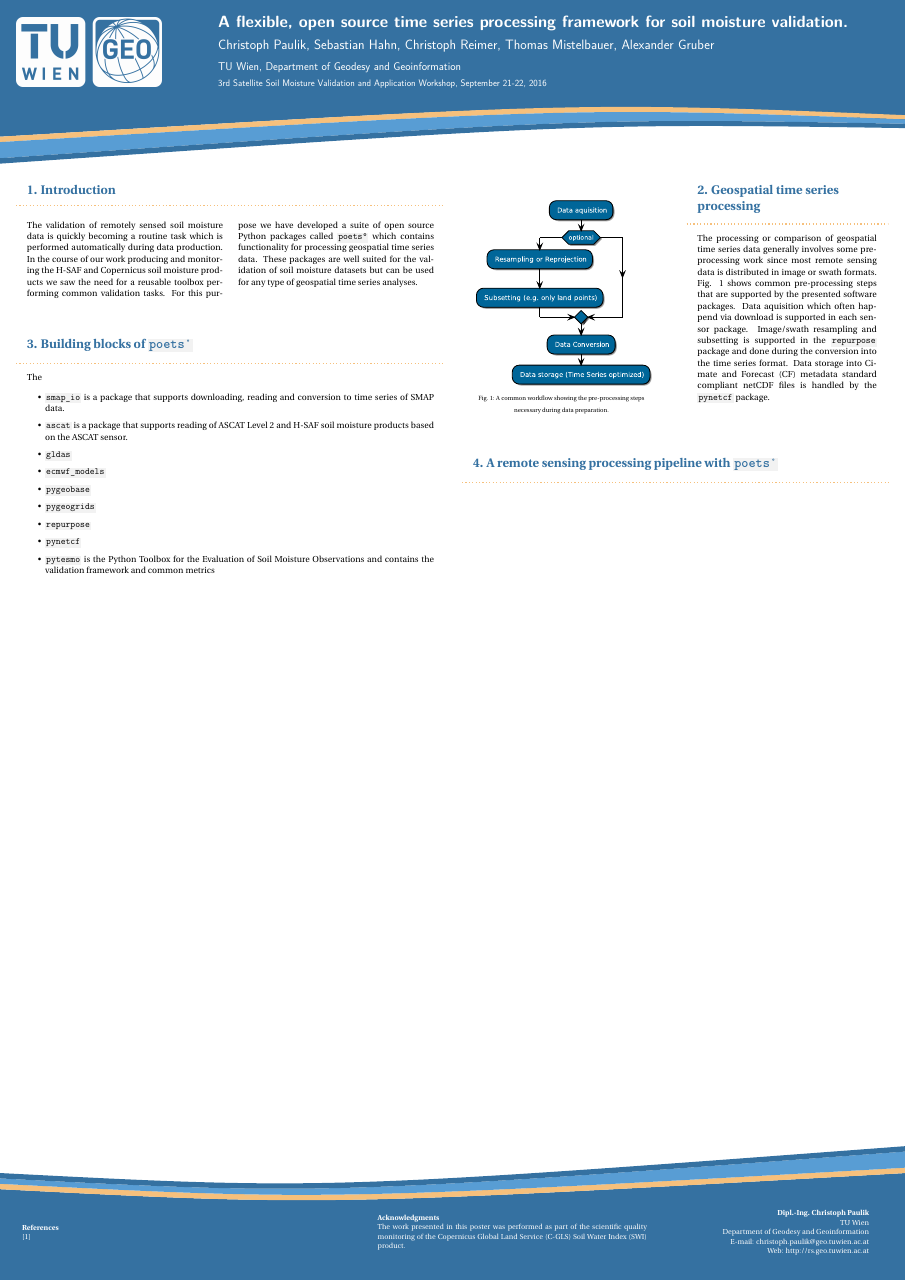
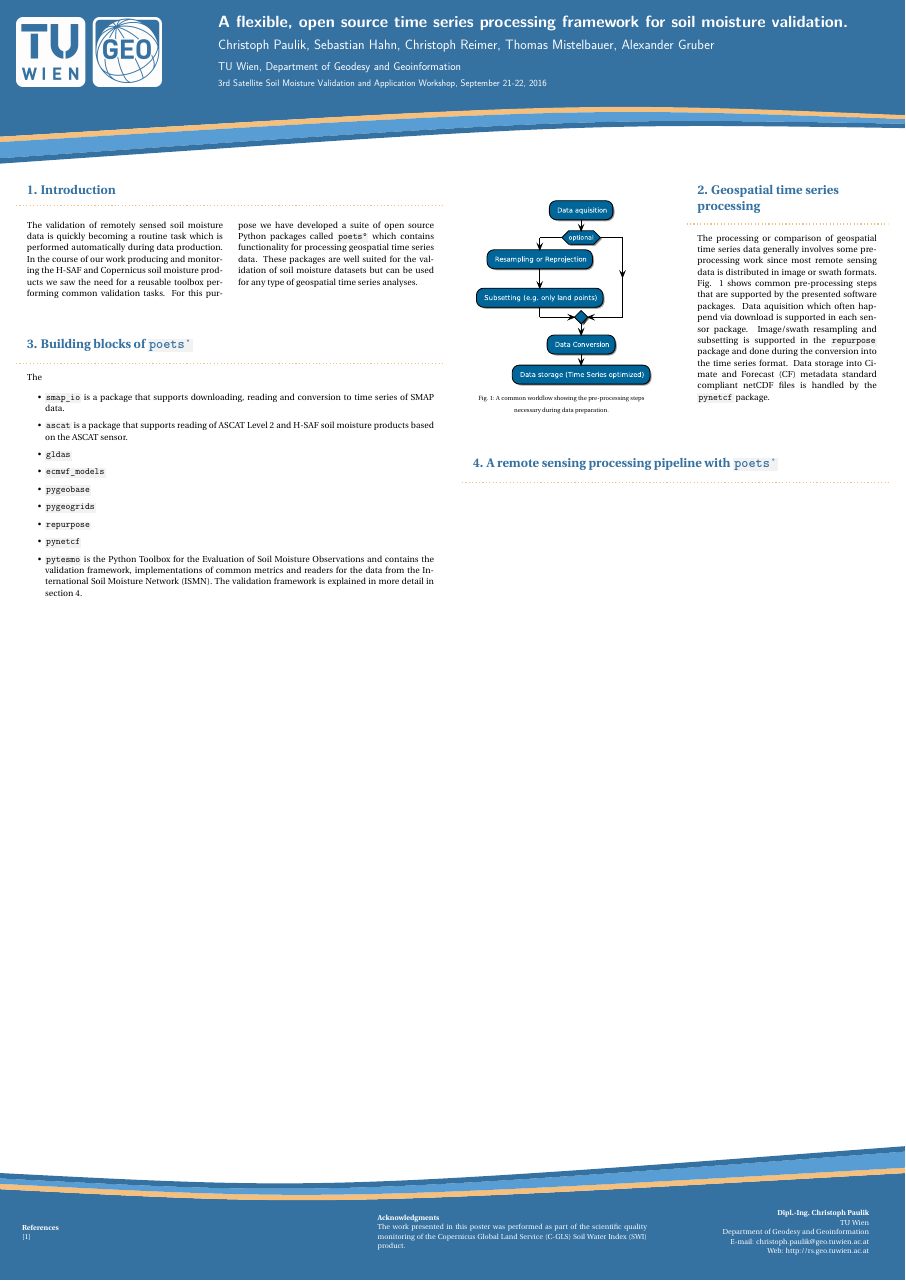
Before and after one commit to cpaulik/2016-SM-cal-val-workshop, a LaTeX poster (geospatial_ts_processing.tex): the whole page. Compiled offline with pdfLaTeX; a LaTeX package or settings file that is missing is left out.

Commit message:
Add more text to pytesmo section.

```diff
--- a/geospatial_ts_processing.tex
+++ b/geospatial_ts_processing.tex
@@ -314,7 +314,10 @@ at (24,-55) {\textbf{Dipl.-Ing. Christoph Paulik}\\
      \item \code{repurpose}
      \item \code{pynetcf}
      \item \code{pytesmo} is the Python Toolbox for the Evaluation of Soil
-       Moisture Observations and contains the validation framework and common metrics
+       Moisture Observations and contains the validation framework,
+       implementations of common metrics and readers for the data from the
+       International Soil Moisture Network (ISMN). The validation framework is
+       explained in more detail in section 4.
      \end{itemize}
 
   }
```
